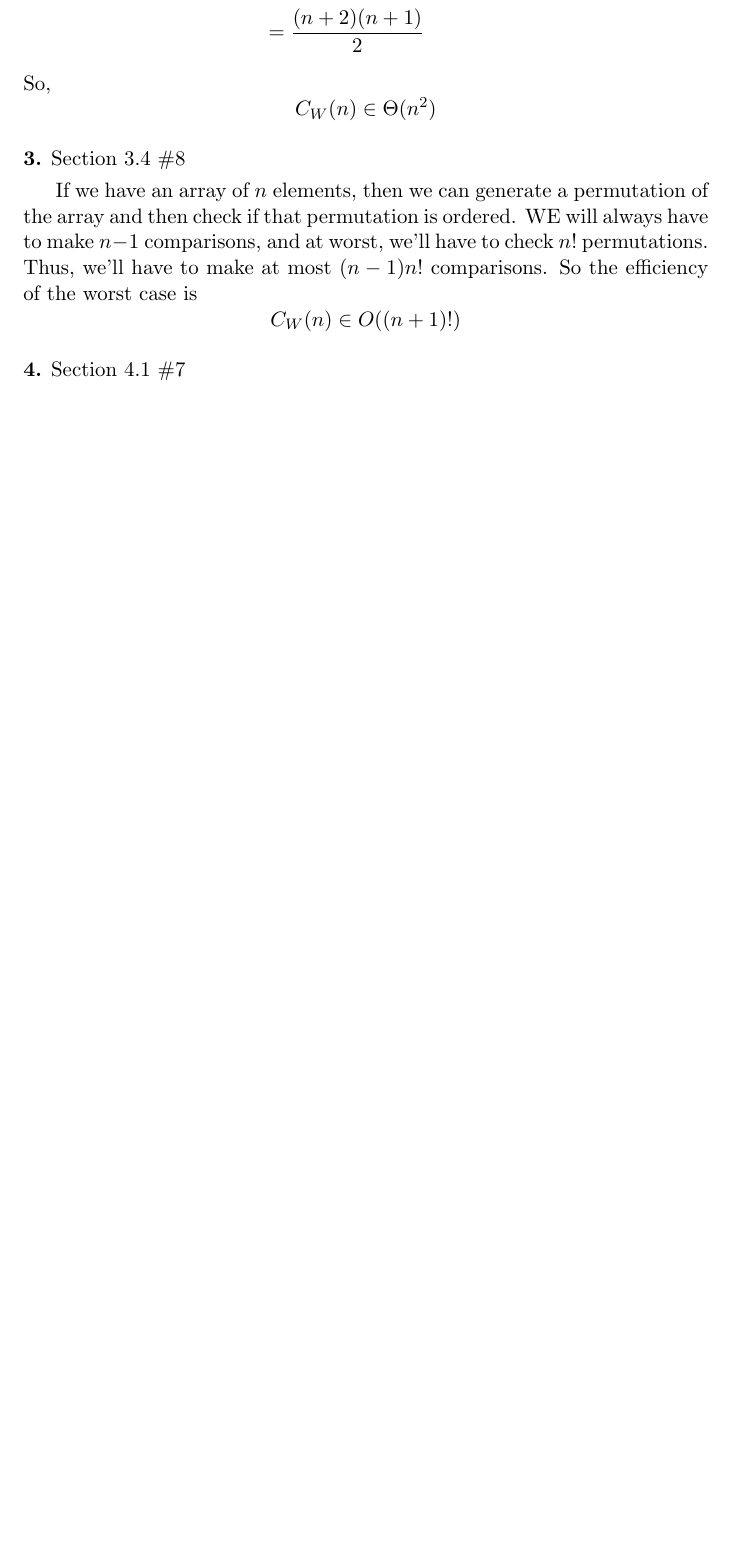
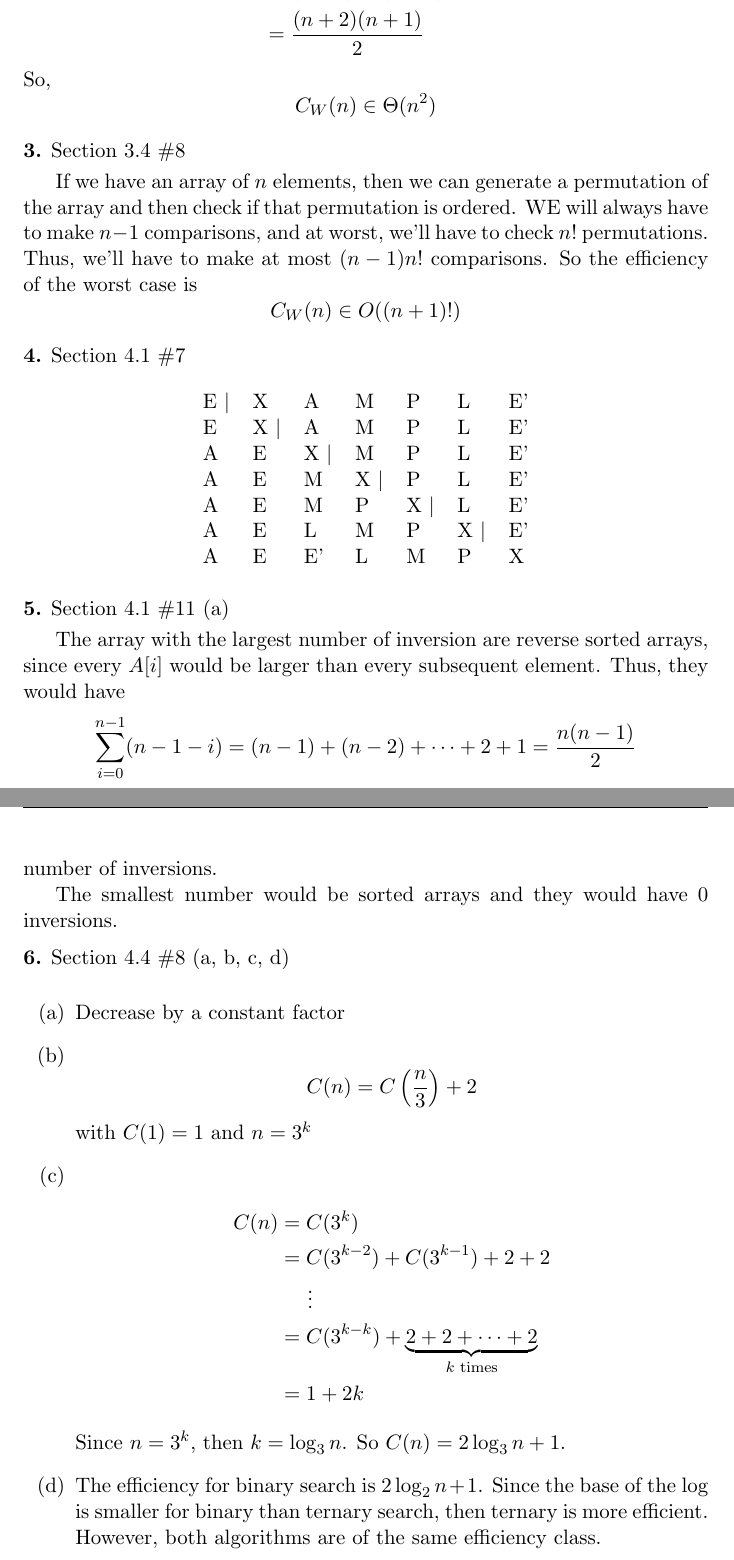
Before and after one commit to gwallace04/cs3130, a LaTeX problem sheet (homework/hw03.tex): part of page 2 of 2 before the commit and two parts of pages 2 and 3 of 3 after it, the two joined at a grey line, cut so that both start at the same text, the shorter picture padded with empty space. Compiled offline with pdfLaTeX.

Commit message:
Add problems 4, 5, and 6

```diff
--- a/homework/hw03.tex
+++ b/homework/hw03.tex
@@ -108,4 +108,48 @@ efficiency of the worst case is
 
 \hwnumbersec{4}{4.1}{7}
 
+\begin{center}
+  \begin{tabular}{l l l l l l l}
+    E \textbar & X & A & M & P & L & E' \\
+    E & X \textbar & A & M & P & L & E' \\
+    A & E & X \textbar & M & P & L & E' \\
+    A & E & M & X \textbar & P & L & E' \\
+    A & E & M & P & X \textbar & L & E' \\
+    A & E & L & M & P & X \textbar & E' \\
+    A & E & E' & L & M & P & X \\
+  \end{tabular}
+\end{center}
+
+\hwnumbersec{5}{4.1}{11 (a)}
+
+The array with the largest number of inversion are reverse sorted arrays, since
+every \(A[i]\) would be larger than every subsequent element. Thus, they would
+have
+\[
+  \sum_{i=0}^{n-1} (n - 1 - i) = (n - 1) + (n - 2) + \dots + 2 + 1 = \frac{n(n-1)}{2}
+\]
+number of inversions.
+
+The smallest number would be sorted arrays and they would have 0 inversions.
+
+\hwnumbersec{6}{4.4}{8 (a, b, c, d)}
+
+\begin{enumerate}[label = (\alph*)]
+  \item Decrease by a constant factor
+  \item \[C(n) = C\left(\frac{n}{3}\right) + 2\]
+    with \(C(1) = 1\) and \(n = 3^k\)
+  \item
+    \begin{align*}
+      C(n) &= C(3^k) \\
+           &= C(3^{k-2}) + C(3^{k-1}) + 2 + 2\\
+           &\;\;\;\;\;\vdots \\
+           &= C(3^{k-k}) + \underbrace{2 + 2 + \dots + 2}_{k \text{ times}}\\
+           &= 1 + 2k
+    \end{align*}
+    Since \(n = 3^k\), then \(k = \log_3 n\). So \(C(n) = 2\log_3 n + 1\).
+  \item The efficiency for binary search is \(2\log_2 n + 1\). Since the base
+    of the log is smaller for binary than ternary search, then ternary is more
+    efficient. However, both algorithms are of the same efficiency class.
+\end{enumerate}
+
 \end{document}
```
Also changed, not shown: homework/hw03.pdf.
